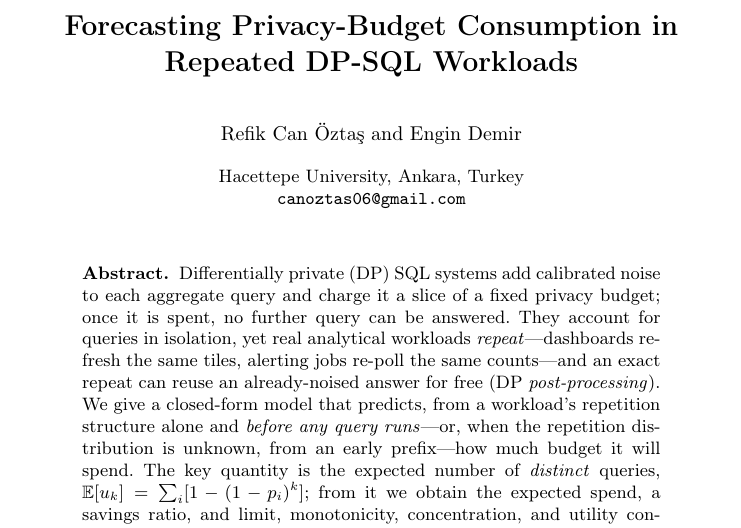
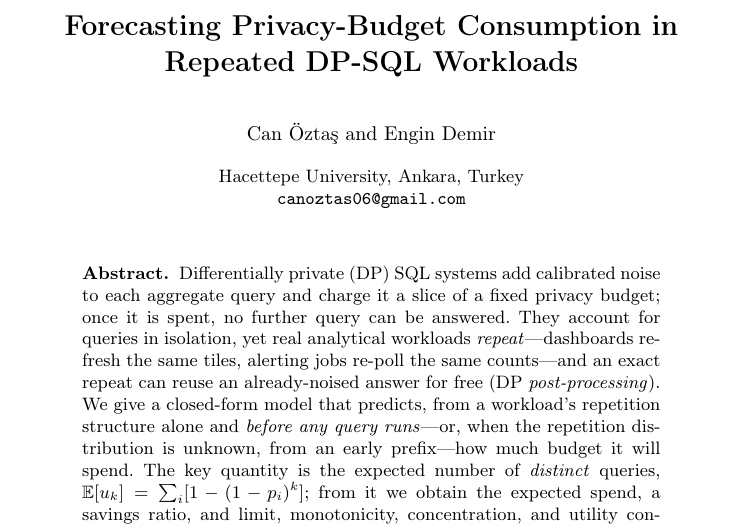
Before and after one commit to canoztas/cmp653-project, a LaTeX paper (report/dpm2026-short/short_paper.tex): part of page 1 of 8, cut so that both start at the same text. Compiled offline with pdfLaTeX.

Commit message:
Author name as Can Oztas on the DPM short paper

```diff
--- a/report/dpm2026-short/short_paper.tex
+++ b/report/dpm2026-short/short_paper.tex
@@ -18,8 +18,8 @@
 \title{Forecasting Privacy-Budget Consumption in\\ Repeated DP-SQL Workloads}
 \titlerunning{Forecasting Privacy-Budget Consumption in Repeated DP-SQL Workloads}
 
-\author{Refik Can \"Ozta\c{s} \and Engin Demir}
-\authorrunning{R.\,C.\ \"Ozta\c{s} and E.\ Demir}
+\author{Can \"Ozta\c{s} \and Engin Demir}
+\authorrunning{C.\ \"Ozta\c{s} and E.\ Demir}
 \institute{Hacettepe University, Ankara, Turkey\\
 \email{canoztas06@gmail.com}}
 
```
Also changed, not shown: report/short_paper.tex (+2 -2 lines), report/dpm2026-short/short_paper.pdf, report/short_paper.pdf.
